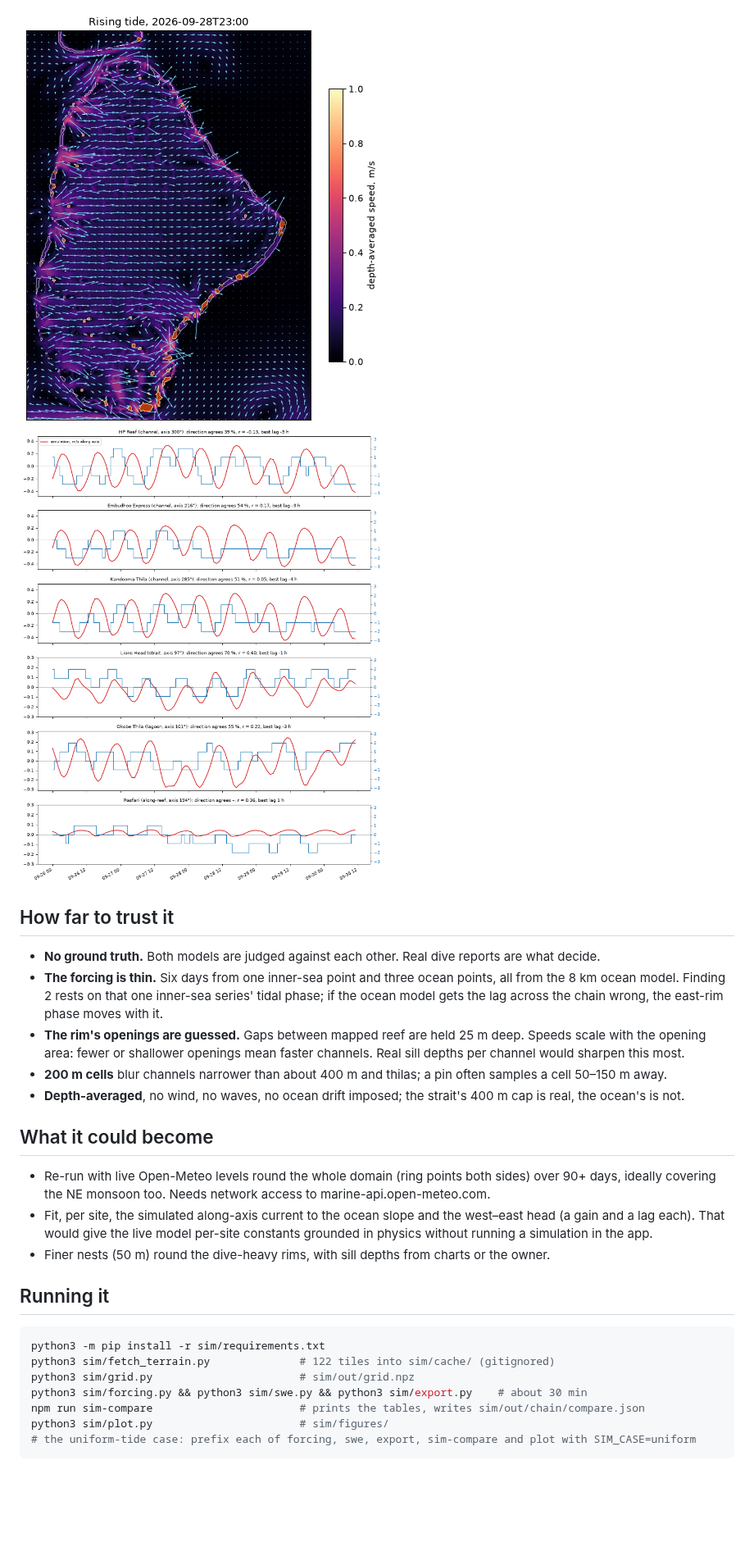
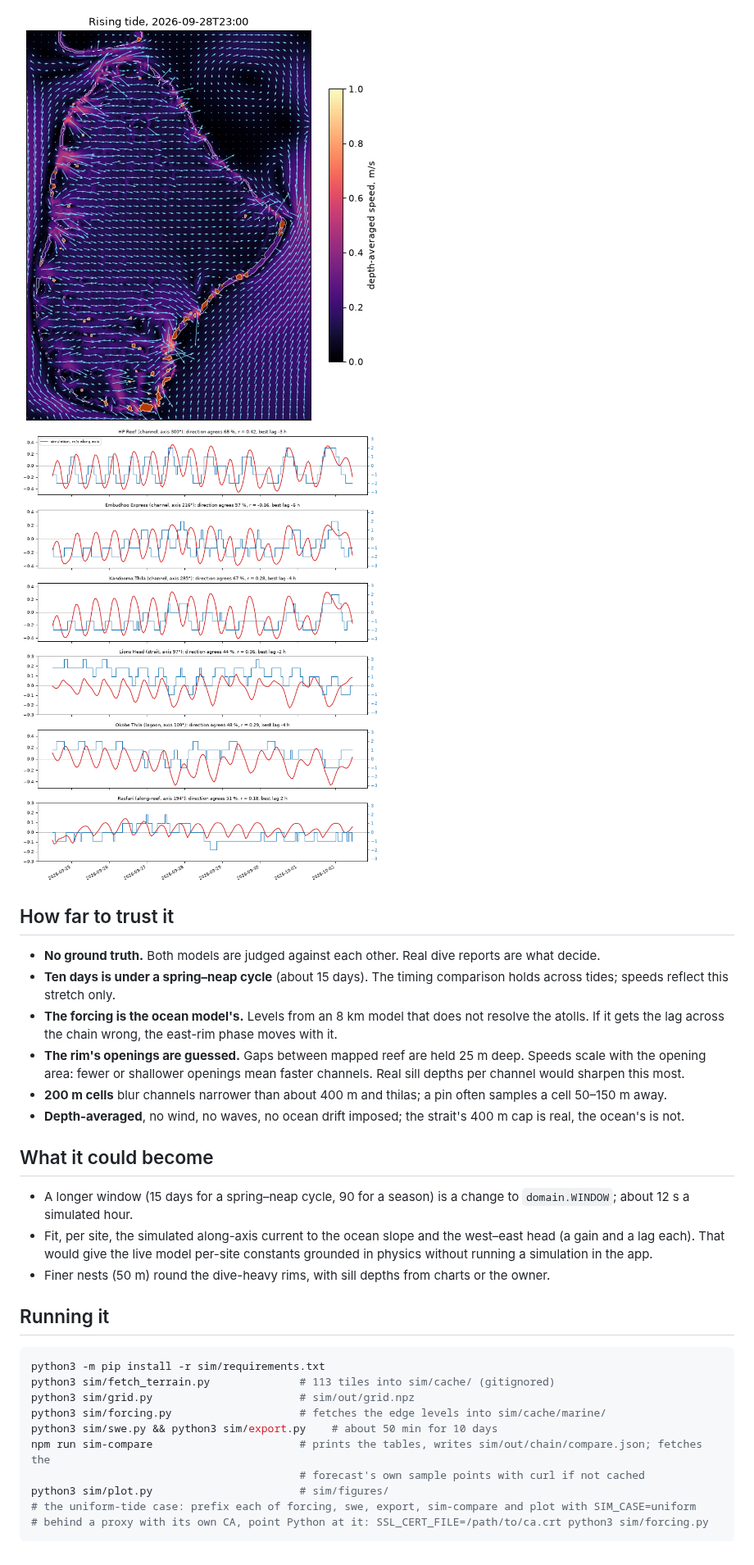
Before and after one commit to CyberoniOntoni/dive-forecast, a Markdown page: sim/README.md, the part around one of its changes. Shown at 82% size. GitHub-like rendering; pictures changed too: sim/figures/flow-flood.png, sim/figures/sites.png; blank space fills up the shorter version.

````diff
--- a/sim/README.md
+++ b/sim/README.md
@@ -84,9 +87,10 @@ the forecast. Full per-site output: `sim/out/chain/compare.txt` after a run.
 ## How far to trust it
 
 - **No ground truth.** Both models are judged against each other. Real dive reports are what decide.
-- **The forcing is thin.** Six days from one inner-sea point and three ocean points, all from the 8 km ocean model.
-  Finding 2 rests on that one inner-sea series' tidal phase; if the ocean model gets the lag across the chain wrong,
-  the east-rim phase moves with it.
+- **Ten days is under a spring–neap cycle** (about 15 days). The timing comparison holds across tides; speeds
+  reflect this stretch only.
+- **The forcing is the ocean model's.** Levels from an 8 km model that does not resolve the atolls. If it gets the
+  lag across the chain wrong, the east-rim phase moves with it.
 - **The rim's openings are guessed.** Gaps between mapped reef are held 25 m deep. Speeds scale with the opening
   area: fewer or shallower openings mean faster channels. Real sill depths per channel would sharpen this most.
 - **200 m cells** blur channels narrower than about 400 m and thilas; a pin often samples a cell 50–150 m away.
@@ -94,8 +98,8 @@ the forecast. Full per-site output: `sim/out/chain/compare.txt` after a run.
 
 ## What it could become
 
-- Re-run with live Open-Meteo levels round the whole domain (ring points both sides) over 90+ days, ideally covering
-  the NE monsoon too. Needs network access to marine-api.open-meteo.com.
+- A longer window (15 days for a spring–neap cycle, 90 for a season) is a change to `domain.WINDOW`; about 12 s a
+  simulated hour.
 - Fit, per site, the simulated along-axis current to the ocean slope and the west–east head (a gain and a lag each).
   That would give the live model per-site constants grounded in physics without running a simulation in the app.
 - Finer nests (50 m) round the dive-heavy rims, with sill depths from charts or the owner.
@@ -104,10 +108,13 @@ the forecast. Full per-site output: `sim/out/chain/compare.txt` after a run.
 
 ```bash
 python3 -m pip install -r sim/requirements.txt
-python3 sim/fetch_terrain.py              # 122 tiles into sim/cache/ (gitignored)
+python3 sim/fetch_terrain.py              # 113 tiles into sim/cache/ (gitignored)
 python3 sim/grid.py                       # sim/out/grid.npz
-python3 sim/forcing.py && python3 sim/swe.py && python3 sim/export.py    # about 30 min
-npm run sim-compare                       # prints the tables, writes sim/out/chain/compare.json
+python3 sim/forcing.py                    # fetches the edge levels into sim/cache/marine/
+python3 sim/swe.py && python3 sim/export.py    # about 50 min for 10 days
+npm run sim-compare                       # prints the tables, writes sim/out/chain/compare.json; fetches the
+                                          # forecast's own sample points with curl if not cached
 python3 sim/plot.py                       # sim/figures/
 # the uniform-tide case: prefix each of forcing, swe, export, sim-compare and plot with SIM_CASE=uniform
+# behind a proxy with its own CA, point Python at it: SSL_CERT_FILE=/path/to/ca.crt python3 sim/forcing.py
 ```
````
Also changed, not shown: other parts of sim/README.md (+51 -48 lines), sim/figures/flow-ebb.png, sim/figures/flow-mean.png, 6 other files.
